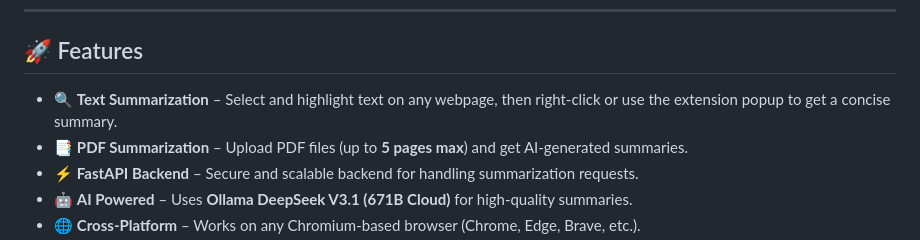
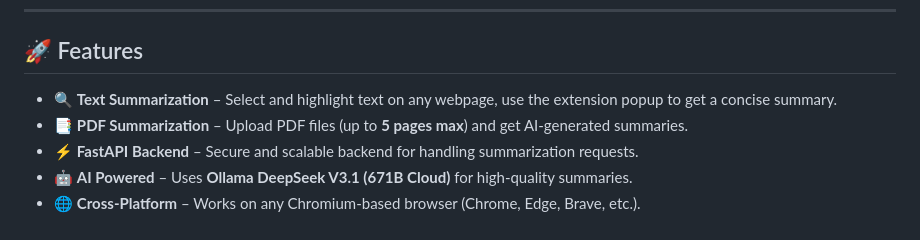
Before and after one commit to rynchrls/ai-summarizer-chrome-extension, a Markdown page: README.md, the part around the change. GitHub-like rendering.

```diff
--- a/README.md
+++ b/README.md
@@ -6,7 +6,7 @@ Built with **HTML, TypeScript, FastAPI, Python**, and powered by **Ollama (DeepS
 ---
 
 ## 🚀 Features
-- 🔍 **Text Summarization** – Select and highlight text on any webpage, then right-click or use the extension popup to get a concise summary.
+- 🔍 **Text Summarization** – Select and highlight text on any webpage, use the extension popup to get a concise summary.
 - 📑 **PDF Summarization** – Upload PDF files (up to **5 pages max**) and get AI-generated summaries.
 - ⚡ **FastAPI Backend** – Secure and scalable backend for handling summarization requests.
 - 🤖 **AI Powered** – Uses **Ollama DeepSeek V3.1 (671B Cloud)** for high-quality summaries.
```
